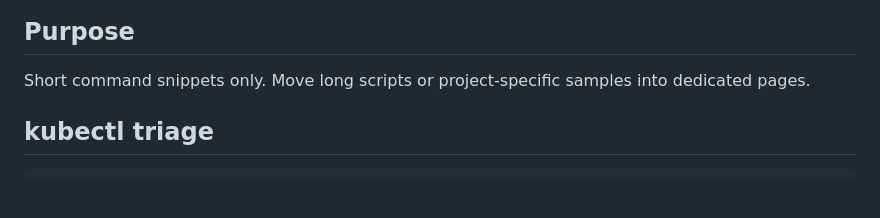
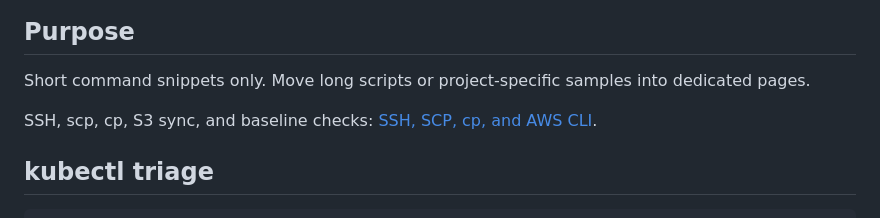
Before and after one commit to girimausam/kubeandcode, a Markdown page: src/content/aws-cli-snippets.md, the part around the change. Drawn GitHub-style; blank space fills up the shorter version.

```diff
--- a/src/content/aws-cli-snippets.md
+++ b/src/content/aws-cli-snippets.md
@@ -13,6 +13,8 @@ tags:
 ## Purpose
 
 Short command snippets only. Move long scripts or project-specific samples into dedicated pages.
+
+SSH, scp, cp, S3 sync, and baseline checks: [SSH, SCP, cp, and AWS CLI](./aws-linux-ssh-s3-cli.md).
 
 ## kubectl triage
 
```
Also changed, not shown: src/content/aws-devops-system-design-checklist.md (+1 -0 lines), src/content/aws-linux-ssh-s3-cli.md (added, +358 -0 lines).
